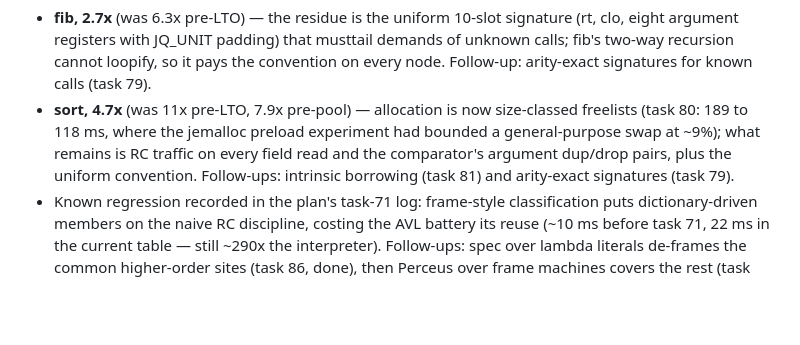
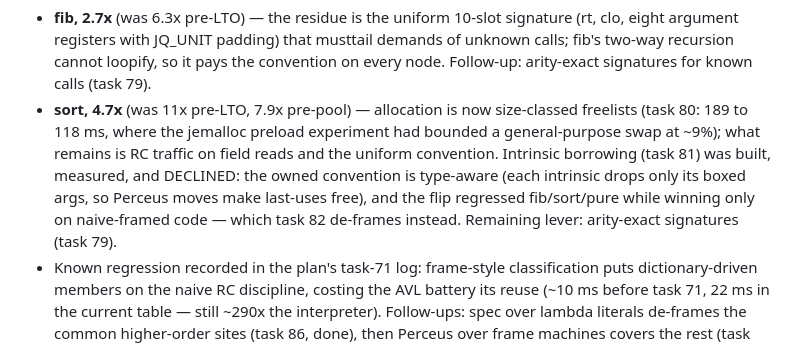
Before and after one commit to jbwinters/jacquard-lang, a Markdown page: docs/native-compilation.md, the part around the change. Drawn GitHub-style; blank space fills up the shorter version.

Commit message:
docs: intrinsic borrowing measured and declined (task 81)
The experiment shipped nothing: the full borrow flip (runtime drops
removed, raw-arg emission, Perceus dropping borrowed last-uses after
the call) held every gate green but regressed fib 8 to 15 ms, sort 118
to 133 ms, and pure 13 to 17 ms, winning only on naive-framed enum.
The owned convention is type-aware — each intrinsic drops only its
boxed arguments, so moved int args cost zero, while caller-side drops
pay a branch per last-use arg regardless of type. Post-LTO there was
no headroom left where the task expected it. The full record lives in
task-master task 81 (cancelled); the naive-code win transfers to task
82, which removes that code class instead.

Co-Authored-By: Claude Fable 5 <noreply@anthropic.com>

```diff
--- a/docs/native-compilation.md
+++ b/docs/native-compilation.md
@@ -147,9 +147,12 @@ designed. The remaining gap to hand C in the empty-row core:
 - **sort, 4.7x** (was 11x pre-LTO, 7.9x pre-pool) — allocation is now
   size-classed freelists (task 80: 189 to 118 ms, where the jemalloc
   preload experiment had bounded a general-purpose swap at ~9%); what
-  remains is RC traffic on every field read and the comparator's
-  argument dup/drop pairs, plus the uniform convention. Follow-ups:
-  intrinsic borrowing (task 81) and arity-exact signatures (task 79).
+  remains is RC traffic on field reads and the uniform convention.
+  Intrinsic borrowing (task 81) was built, measured, and DECLINED: the
+  owned convention is type-aware (each intrinsic drops only its boxed
+  args, so Perceus moves make last-uses free), and the flip regressed
+  fib/sort/pure while winning only on naive-framed code — which task 82
+  de-frames instead. Remaining lever: arity-exact signatures (task 79).
 - Known regression recorded in the plan's task-71 log: frame-style
   classification puts dictionary-driven members on the naive RC
   discipline, costing the AVL battery its reuse (~10 ms before task 71,
```
